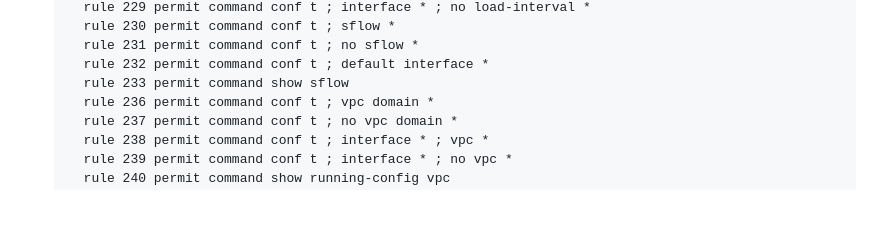
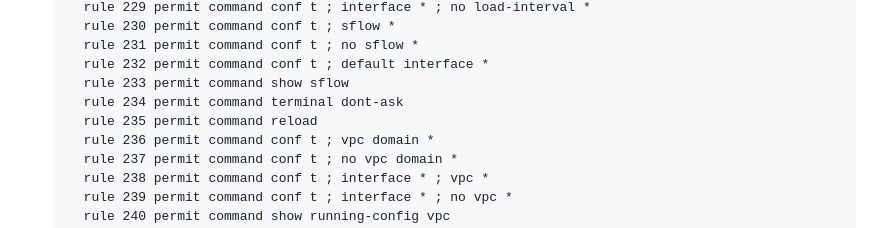
Before and after one commit to acebmxer/nxray, a Markdown page: docs/switch-setup.md, the part around the change. GitHub-like rendering; blank space fills up the shorter version.

Commit message:
docs: allow terminal dont-ask and reload in switch role rules

```diff
--- a/docs/switch-setup.md
+++ b/docs/switch-setup.md
@@ -421,6 +421,8 @@ NXray then:
          rule 231 permit command conf t ; no sflow *
          rule 232 permit command conf t ; default interface *
          rule 233 permit command show sflow
+         rule 234 permit command terminal dont-ask
+         rule 235 permit command reload
          rule 236 permit command conf t ; vpc domain *
          rule 237 permit command conf t ; no vpc domain *
          rule 238 permit command conf t ; interface * ; vpc *
```
